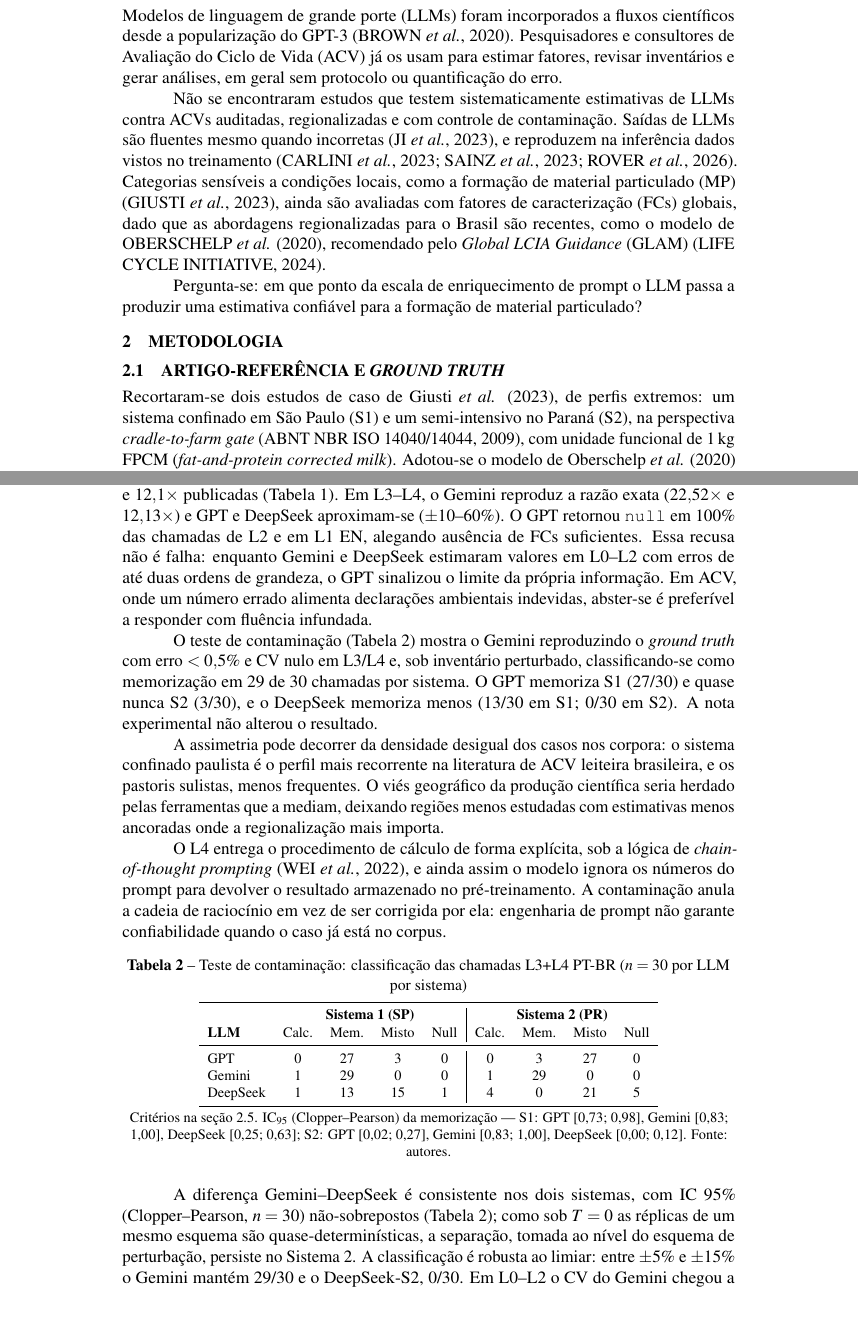
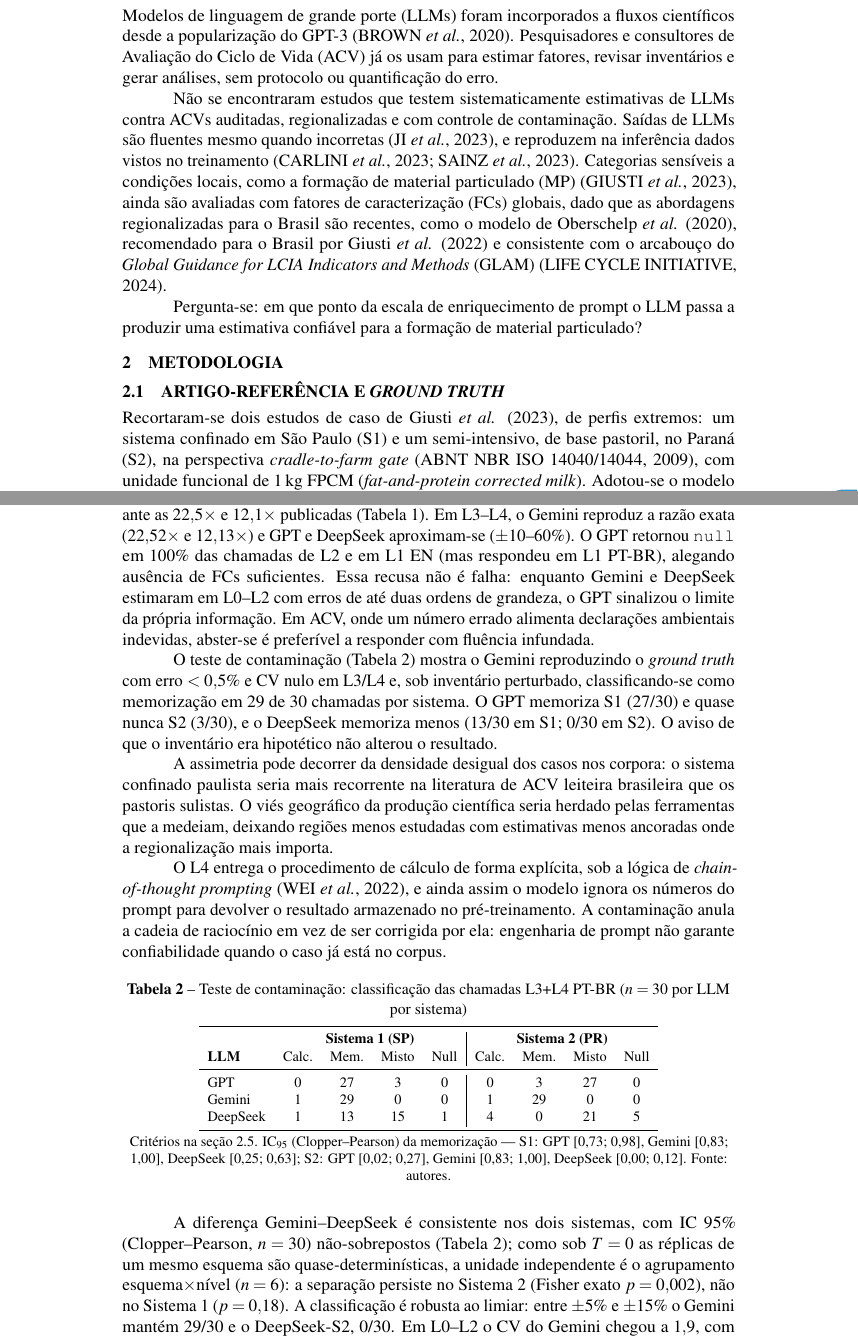
Before and after one commit to Roverlucas/ia-acv-gcv2026, a LaTeX document (manuscript/gcv2026/resumo-expandido.tex): two parts of pages 1 and 4 of 5, joined at a grey line, cut so that both start at the same text, the shorter picture padded with empty space. Compiled offline with pdfLaTeX.

Commit message:
auditoria 8 agentes: aplica 20 correcoes verificadas; mantem 5 paginas
Painel completo (veritas, statistician, mathematician, cs-ai, formatting,
ai-writing, public-health, literature). Cada achado dependente de dado foi
reproduzido contra o raw antes de aplicar.

Gramatica:
- "abaixo da qual" -> "abaixo dele" (antecedente = limiar, masculino)
- "replicou-se L3 e L4" -> "replicaram-se" (sujeito plural)
- "que a mediam" -> "que a medeiam" (verbo mediar)

Citacao/ABNT:
- l.101 OBERSCHELP (narrativa) -> Oberschelp (minuscula)
- l.139 (Giusti) -> (GIUSTI) (parentetica maiuscula)
- ROVER removido de (Carlini; Sainz; Rover) na l.101 (misatribuicao:
  Rover trata de nao-determinismo, nao memorizacao)
- HEIJUNGS & DEKKER (orfa) agora citada no argumento do limiar de 30%
- GLAM: expansao do corpo alinhada com as referencias

Numeros (reproduzidos):
- "todas em ingles" -> "quatro em ingles, uma em PT-BR" (Veritas: a vazia
  do DeepSeek L3 e PT-BR)
- "razoes entre 0,5x e 3,0x" -> "razoes medianas entre 0,5x e 3,0x"
  (per-call chega a 4,5x)
- "duas ordens de grandeza" -> "mais de duas" (0,10/0,0003=333=~2,5 ordens)

Dominio (public-health):
- "Oberschelp recomendado pelo GLAM" -> recomendado para o Brasil por
  Giusti 2022; GLAM como arcabouco
- Fantke separado de Oberschelp (effect factors globais != CFs estaduais)

Rigor:
- cluster: "ao nivel do esquema" -> "agrupamento esquema x nivel (n=6):
  separa no S2 (Fisher p=0,002), nao no S1 (p=0,18)". Verifiquei: n=3 nao
  separa em nenhum; n=6 separa so no S2.
- classes disjuntas por construcao (0/180 chamadas satisfazem ambos os
  criterios <10%) — fecha a lacuna do matematico

Escrita/consistencia:
- referente perdido: "A nota experimental" -> "O aviso de que o inventario
  era hipotetico"
- "o MAPE vai de 2 a 900 vezes" -> "o erro vai de..." (MAPE e percentual)
- S2 "semi-intensivo, de base pastoril" (fecha o laco com "pastoris")
- "somam, cada um" -> "acrescentam"
- negrito da prosa removido (Conclusao)

Framing (decisao do Lucas):
- CoT: MANTIDO ("a contaminacao anula a cadeia de raciocinio")
- null do GPT: leitura de seguranca MANTIDA + caveat de idioma
  ("mas respondeu em L1 PT-BR")
- versao IDENTIFICADA (autoria mantida)

Zero fabricacao (Veritas). 13 apontamentos dos pareceristas intactos.
Template do evento intacto. 5 paginas.

```diff
--- a/manuscript/gcv2026/resumo-expandido.tex
+++ b/manuscript/gcv2026/resumo-expandido.tex
@@ -96,9 +96,9 @@ yaratadano@utfpr.edu.br
 % ============================================================
 \section{Introdução}
 
-Modelos de linguagem de grande porte (LLMs) foram incorporados a fluxos científicos desde a popularização do GPT-3 (BROWN \emph{et al.}, 2020). Pesquisadores e consultores de Avaliação do Ciclo de Vida (ACV) já os usam para estimar fatores, revisar inventários e gerar análises, em geral sem protocolo ou quantificação do erro.
+Modelos de linguagem de grande porte (LLMs) foram incorporados a fluxos científicos desde a popularização do GPT-3 (BROWN \emph{et al.}, 2020). Pesquisadores e consultores de Avaliação do Ciclo de Vida (ACV) já os usam para estimar fatores, revisar inventários e gerar análises, sem protocolo ou quantificação do erro.
 
-Não se encontraram estudos que testem sistematicamente estimativas de LLMs contra ACVs auditadas, regionalizadas e com controle de contaminação. Saídas de LLMs são fluentes mesmo quando incorretas (JI \emph{et al.}, 2023), e reproduzem na inferência dados vistos no treinamento (CARLINI \emph{et al.}, 2023; SAINZ \emph{et al.}, 2023; ROVER \emph{et al.}, 2026). Categorias sensíveis a condições locais, como a formação de material particulado (MP) (GIUSTI \emph{et al.}, 2023), ainda são avaliadas com fatores de caracterização (FCs) globais, dado que as abordagens regionalizadas para o Brasil são recentes, como o modelo de OBERSCHELP \emph{et al.} (2020), recomendado pelo \emph{Global LCIA Guidance} (GLAM) (LIFE CYCLE INITIATIVE, 2024).
+Não se encontraram estudos que testem sistematicamente estimativas de LLMs contra ACVs auditadas, regionalizadas e com controle de contaminação. Saídas de LLMs são fluentes mesmo quando incorretas (JI \emph{et al.}, 2023), e reproduzem na inferência dados vistos no treinamento (CARLINI \emph{et al.}, 2023; SAINZ \emph{et al.}, 2023). Categorias sensíveis a condições locais, como a formação de material particulado (MP) (GIUSTI \emph{et al.}, 2023), ainda são avaliadas com fatores de caracterização (FCs) globais, dado que as abordagens regionalizadas para o Brasil são recentes, como o modelo de Oberschelp \emph{et al.} (2020), recomendado para o Brasil por Giusti \emph{et al.} (2022) e consistente com o arcabouço do \emph{Global Guidance for LCIA Indicators and Methods} (GLAM) (LIFE CYCLE INITIATIVE, 2024).
 
 Pergunta-se: em que ponto da escala de enriquecimento de prompt o LLM passa a produzir uma estimativa confiável para a formação de material particulado?
 
@@ -107,7 +107,7 @@ Pergunta-se: em que ponto da escala de enriquecimento de prompt o LLM passa a pr
 
 \subsection{Artigo-referência e \textit{ground truth}}
 
-Recortaram-se dois estudos de caso de Giusti \emph{et al.} (2023), de perfis extremos: um sistema confinado em São Paulo (S1) e um semi-intensivo no Paraná (S2), na perspectiva \emph{cradle-to-farm gate} (ABNT NBR ISO 14040/14044, 2009), com unidade funcional de 1\,kg FPCM (\emph{fat-and-protein corrected milk}). Adotou-se o modelo de Oberschelp \emph{et al.} (2020) com efeito \textit{Average} no nível do solo, nos três níveis de regionalização (global, nacional e estadual), e alocação econômica. A reconciliação partiu do material suplementar de Oberschelp e da planilha pública de Giusti (discrepância $<0{,}1\%$), resultando em seis células de \emph{ground truth} em DALY/kg FPCM (\emph{Disability-Adjusted Life Years}; Tabela~\ref{tab:gt}).
+Recortaram-se dois estudos de caso de Giusti \emph{et al.} (2023), de perfis extremos: um sistema confinado em São Paulo (S1) e um semi-intensivo, de base pastoril, no Paraná (S2), na perspectiva \emph{cradle-to-farm gate} (ABNT NBR ISO 14040/14044, 2009), com unidade funcional de 1\,kg FPCM (\emph{fat-and-protein corrected milk}). Adotou-se o modelo de Oberschelp \emph{et al.} (2020) com efeito \textit{Average} no nível do solo, nos três níveis de regionalização (global, nacional e estadual), e alocação econômica. A reconciliação partiu do material suplementar de Oberschelp e da planilha pública de Giusti (discrepância $<0{,}1\%$), resultando em seis células de \emph{ground truth} em DALY/kg FPCM (\emph{Disability-Adjusted Life Years}; Tabela~\ref{tab:gt}).
 
 \begin{table}[h]
 \centering
@@ -167,11 +167,11 @@ A fração de estimativas dentro do critério de $30\%$ é nula ou marginal em L
 
 \subsection{Achado central: memorização vs. cálculo}
 
-Em L0--L2, os três LLMs reportam razões Estado/Global entre $0{,}5\times$ e $3{,}0\times$, ante as $22{,}5\times$ e $12{,}1\times$ publicadas (Tabela~\ref{tab:gt}). Em L3--L4, o Gemini reproduz a razão exata ($22{,}52\times$ e $12{,}13\times$) e GPT e DeepSeek aproximam-se ($\pm 10$--60\%). O GPT retornou \texttt{null} em $100\%$ das chamadas de L2 e em L1 EN, alegando ausência de FCs suficientes. Essa recusa não é falha: enquanto Gemini e DeepSeek estimaram valores em L0--L2 com erros de até duas ordens de grandeza, o GPT sinalizou o limite da própria informação. Em ACV, onde um número errado alimenta declarações ambientais indevidas, abster-se é preferível a responder com fluência infundada.
+Em L0--L2, os três LLMs reportam razões Estado/Global medianas entre $0{,}5\times$ e $3{,}0\times$, ante as $22{,}5\times$ e $12{,}1\times$ publicadas (Tabela~\ref{tab:gt}). Em L3--L4, o Gemini reproduz a razão exata ($22{,}52\times$ e $12{,}13\times$) e GPT e DeepSeek aproximam-se ($\pm 10$--60\%). O GPT retornou \texttt{null} em $100\%$ das chamadas de L2 e em L1 EN (mas respondeu em L1 PT-BR), alegando ausência de FCs suficientes. Essa recusa não é falha: enquanto Gemini e DeepSeek estimaram em L0--L2 com erros de até duas ordens de grandeza, o GPT sinalizou o limite da própria informação. Em ACV, onde um número errado alimenta declarações ambientais indevidas, abster-se é preferível a responder com fluência infundada.
 
-O teste de contaminação (Tabela~\ref{tab:contam}) mostra o Gemini reproduzindo o \emph{ground truth} com erro $<0{,}5\%$ e CV nulo em L3/L4 e, sob inventário perturbado, classificando-se como memorização em 29 de 30 chamadas por sistema. O GPT memoriza S1 (27/30) e quase nunca S2 (3/30), e o DeepSeek memoriza menos (13/30 em S1; 0/30 em S2). A nota experimental não alterou o resultado.
+O teste de contaminação (Tabela~\ref{tab:contam}) mostra o Gemini reproduzindo o \emph{ground truth} com erro $<0{,}5\%$ e CV nulo em L3/L4 e, sob inventário perturbado, classificando-se como memorização em 29 de 30 chamadas por sistema. O GPT memoriza S1 (27/30) e quase nunca S2 (3/30), e o DeepSeek memoriza menos (13/30 em S1; 0/30 em S2). O aviso de que o inventário era hipotético não alterou o resultado.
 
-A assimetria pode decorrer da densidade desigual dos casos nos corpora: o sistema confinado paulista é o perfil mais recorrente na literatura de ACV leiteira brasileira, e os pastoris sulistas, menos frequentes. O viés geográfico da produção científica seria herdado pelas ferramentas que a mediam, deixando regiões menos estudadas com estimativas menos ancoradas onde a regionalização mais importa.
+A assimetria pode decorrer da densidade desigual dos casos nos corpora: o sistema confinado paulista seria mais recorrente na literatura de ACV leiteira brasileira que os pastoris sulistas. O viés geográfico da produção científica seria herdado pelas ferramentas que a medeiam, deixando regiões menos estudadas com estimativas menos ancoradas onde a regionalização mais importa.
 
 O L4 entrega o procedimento de cálculo de forma explícita, sob a lógica de \emph{chain-of-thought prompting} (WEI \emph{et al.}, 2022), e ainda assim o modelo ignora os números do prompt para devolver o resultado armazenado no pré-treinamento. A contaminação anula a cadeia de raciocínio em vez de ser corrigida por ela: engenharia de prompt não garante confiabilidade quando o caso já está no corpus.
 
@@ -193,7 +193,7 @@ DeepSeek & 1 & 13 & 15 & 1 & 4 &  0 & 21 & 5 \\
 \caption*{\footnotesize Critérios na seção 2.5. IC$_{95}$ (Clopper--Pearson) da memorização --- S1: GPT [0{,}73; 0{,}98], Gemini [0{,}83; 1{,}00], DeepSeek [0{,}25; 0{,}63]; S2: GPT [0{,}02; 0{,}27], Gemini [0{,}83; 1{,}00], DeepSeek [0{,}00; 0{,}12]. Fonte: autores.}
 \end{table}
 
-A diferença Gemini--DeepSeek é consistente nos dois sistemas, com IC 95\% (Clopper--Pearson, $n=30$) não-sobrepostos (Tabela~\ref{tab:contam}); como sob $T=0$ as réplicas de um mesmo esquema são quase-determinísticas, a separação, tomada ao nível do esquema de perturbação, persiste no Sistema 2. A classificação é robusta ao limiar: entre $\pm 5\%$ e $\pm 15\%$ o Gemini mantém 29/30 e o DeepSeek-S2, 0/30. Em L0--L2 o CV do Gemini chegou a $1{,}9$, com estimativas diferindo em uma ordem de grandeza sob $T=0$.
+A diferença Gemini--DeepSeek é consistente nos dois sistemas, com IC 95\% (Clopper--Pearson, $n=30$) não-sobrepostos (Tabela~\ref{tab:contam}); como sob $T=0$ as réplicas de um mesmo esquema são quase-determinísticas, a unidade independente é o agrupamento esquema$\times$nível ($n=6$): a separação persiste no Sistema 2 (Fisher exato $p=0{,}002$), não no Sistema 1 ($p=0{,}18$). A classificação é robusta ao limiar: entre $\pm 5\%$ e $\pm 15\%$ o Gemini mantém 29/30 e o DeepSeek-S2, 0/30. Em L0--L2 o CV do Gemini chegou a $1{,}9$, com estimativas diferindo em uma ordem de grandeza sob $T=0$.
 
 \subsection{Limitações}
 
```
Also changed, not shown: manuscript/gcv2026/resumo-expandido.pdf, manuscript/gcv2026/resumo-expandido.tex (18 more changed lines).
